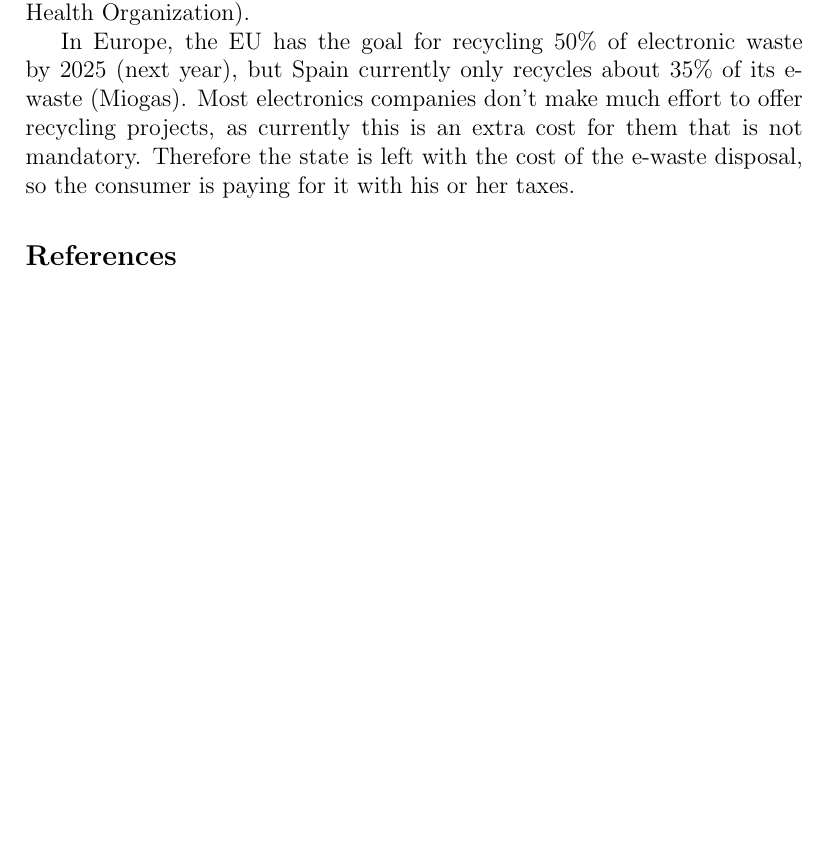
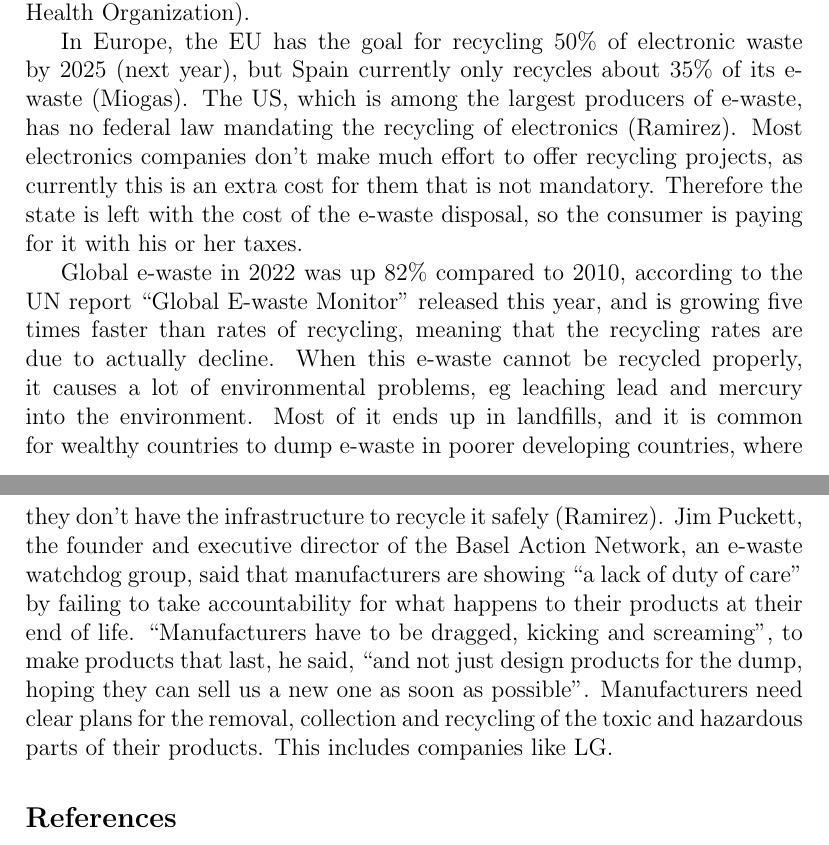
Before and after one commit to lafkpages/lifecycle-project-lg-50LB5800, a LaTeX document (main.tex): part of page 17 of 19 before the commit and two parts of pages 17 and 18 of 20 after it, the two joined at a grey line, cut so that both start at the same text, the shorter picture padded with empty space. Compiled offline with pdfLaTeX.

Commit message:
Final criterion D improvements

```diff
--- a/main.tex
+++ b/main.tex
@@ -442,12 +442,35 @@ environment~\autocite{world-health-organization-2024}.
 
 In Europe, the EU has the goal for recycling 50\% of electronic waste
 by 2025 (next year), but Spain currently only recycles about 35\% of
-its e-waste~\autocite{miogas-2024}. Most electronics companies don't make much
+its e-waste~\autocite{miogas-2024}. The US, which is among the
+largest producers of e-waste, has no federal law mandating the
+recycling of electronics~\autocite{ramirez-2024}. Most electronics
+companies don't make much
 effort to offer recycling
 projects, as currently this is an extra cost for them that is not
 mandatory. Therefore the state is left with the cost of the e-waste
 disposal, so the consumer is paying for it with his or her taxes.
 
+Global e-waste in 2022 was up 82\% compared to 2010, according to the
+UN report ``Global E-waste Monitor'' released this year, and is
+growing five times faster than rates of recycling, meaning that the
+recycling rates are due to actually decline. When this e-waste
+cannot be recycled properly, it causes a lot of environmental
+problems, eg leaching lead and mercury into the environment. Most of
+it ends up in landfills, and it is common for wealthy countries to
+dump e-waste in poorer developing countries, where they don't have
+the infrastructure to recycle it safely~\autocite{ramirez-2024}.
+Jim Puckett, the founder and executive director of the Basel Action
+Network, an e-waste watchdog group, said that manufacturers are
+showing ``a lack of duty of care'' by failing to take accountability
+for what happens to their products at their end of life.
+``Manufacturers have to be dragged, kicking and screaming'', to make
+products that last, he said, ``and not just design products for the
+dump, hoping they can sell us a new one as soon as possible''.
+Manufacturers need clear plans for the removal, collection and
+recycling of the toxic and hazardous parts of their products. This
+includes companies like LG.\@
+
 \printbibliography[heading=bibintoc,title=References]
 
 \end{document}
```
Also changed, not shown: main.bib (+8 -0 lines).
